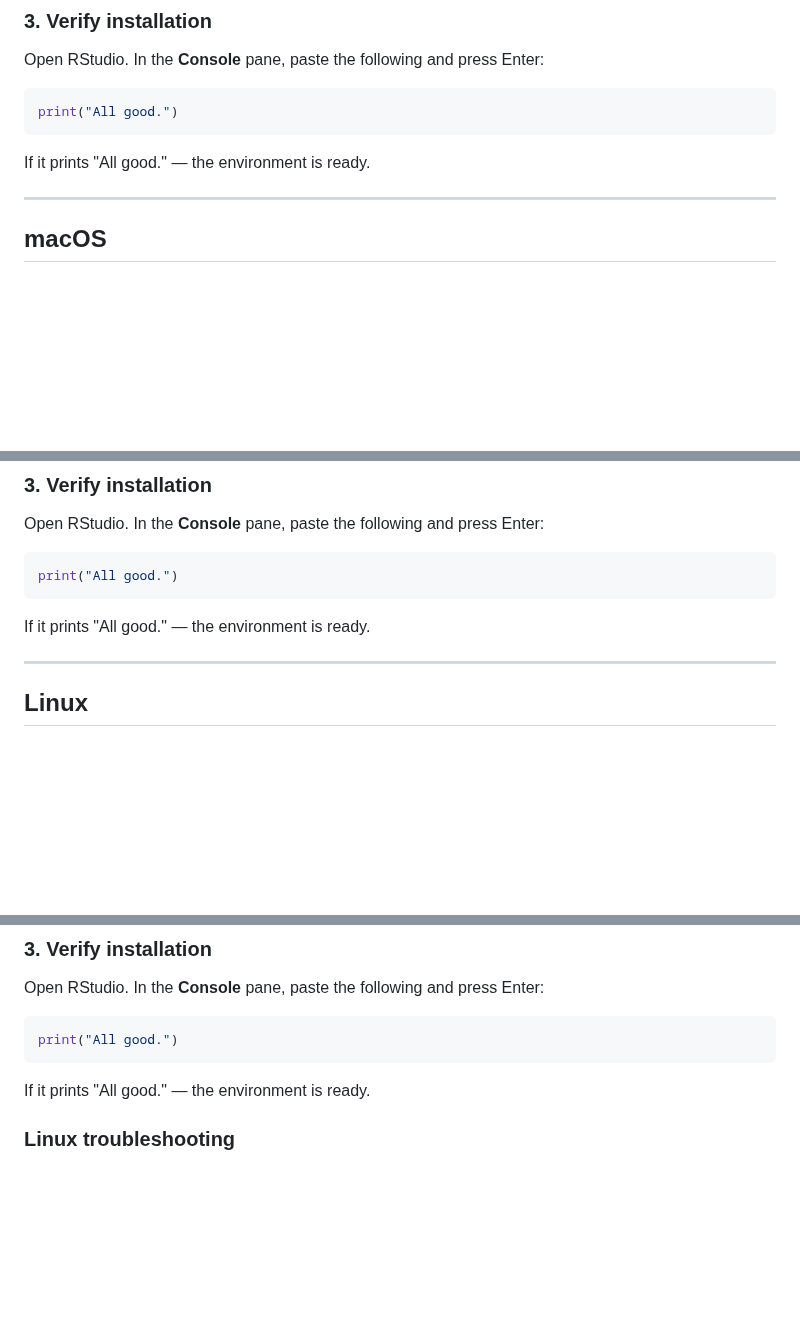
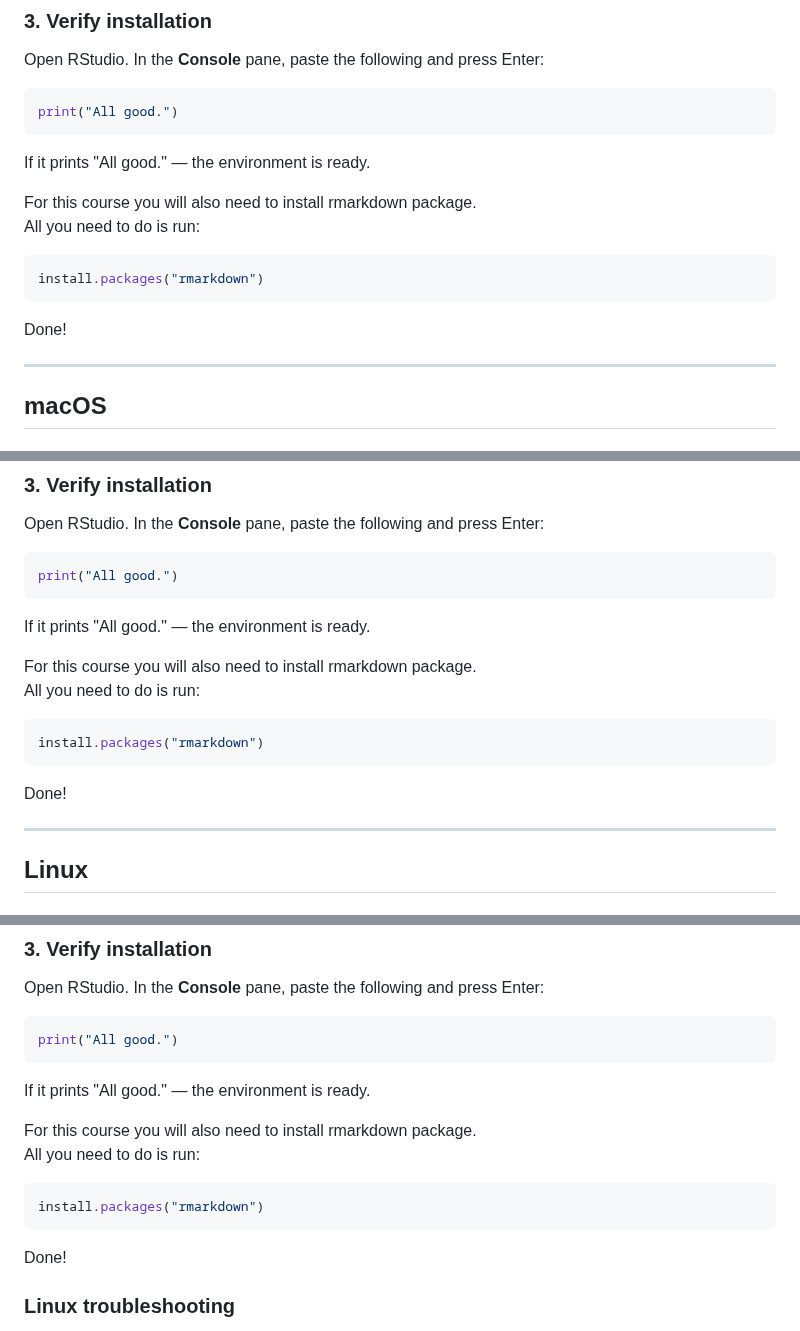
Before and after one commit to chandron/IMBB-rnaseq-workshop-1day, a Markdown page: workshop_guides/rstudio-installation.md, 3 parts joined by grey strips. Drawn GitHub-style; blank space fills up the shorter version.

Commit message:
Update rstudio-installation.md
Instructions to install the rmarkdown package.

````diff
--- a/workshop_guides/rstudio-installation.md
+++ b/workshop_guides/rstudio-installation.md
@@ -34,6 +34,14 @@ print("All good.")
 ```
 
 If it prints "All good." — the environment is ready.
+
+For this course you will also need to install rmarkdown package.
+All you need to do is run:
+```r
+install.packages("rmarkdown")
+```
+
+Done!
 
 ---
 
@@ -87,6 +95,15 @@ print("All good.")
 ```
 
 If it prints "All good." — the environment is ready.
+
+
+For this course you will also need to install rmarkdown package.
+All you need to do is run:
+```r
+install.packages("rmarkdown")
+```
+
+Done!
 
 ---
 
@@ -143,6 +160,14 @@ print("All good.")
 
 If it prints "All good." — the environment is ready.
 
+For this course you will also need to install rmarkdown package.
+All you need to do is run:
+```r
+install.packages("rmarkdown")
+```
+
+Done!
+
 ### Linux troubleshooting
 
 **`dpkg` errors during installation**
````
